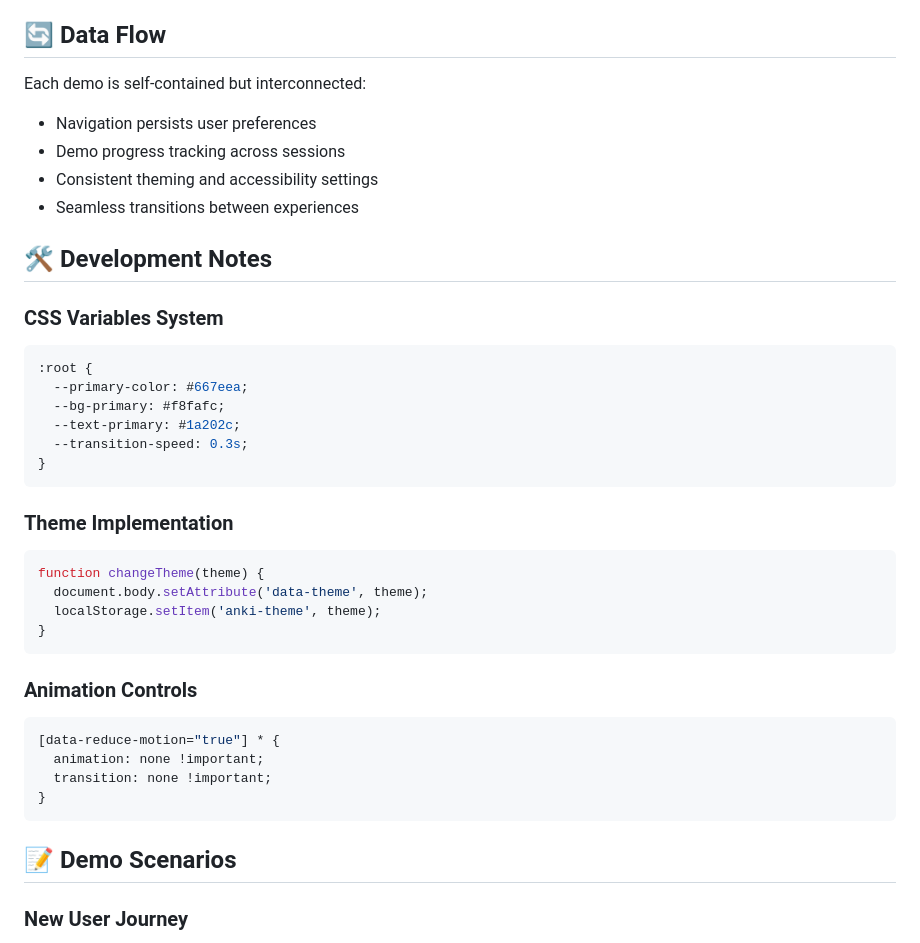
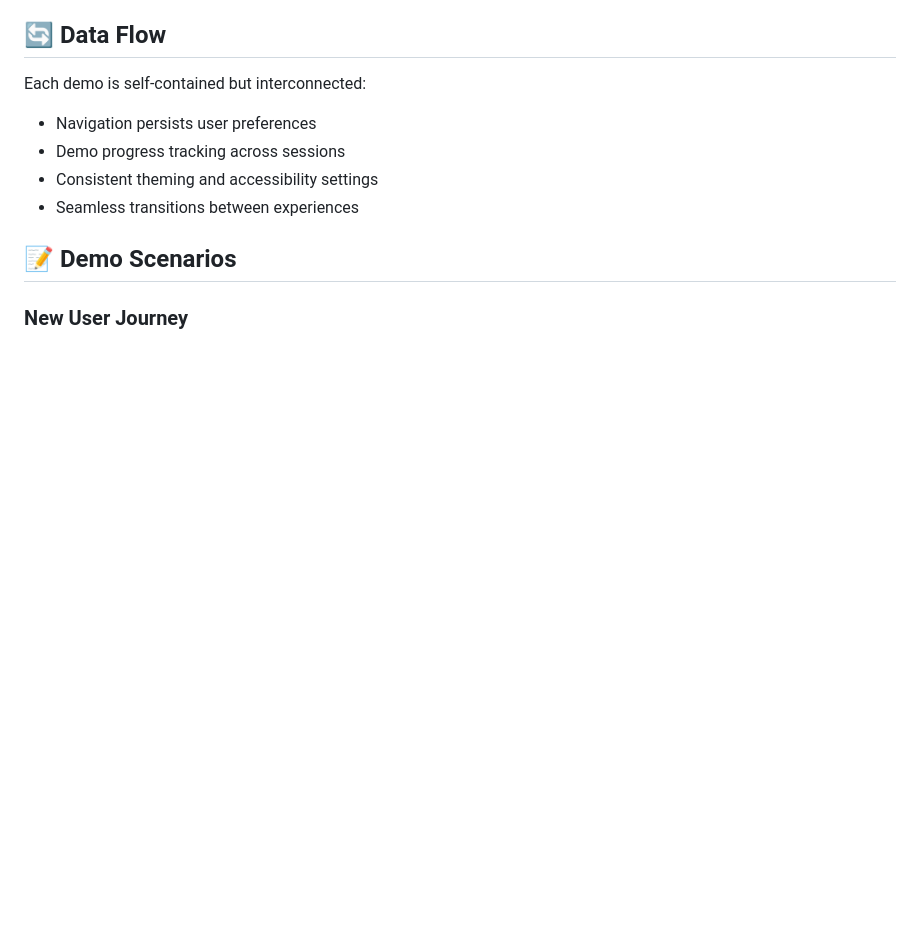
Before and after one commit to shadowdevnotreal/prcm-asrl, a Markdown page: README.md, the part around the change. Drawn GitHub-style; blank space fills up the shorter version.

````diff
--- a/README.md
+++ b/README.md
@@ -132,33 +132,6 @@ Each demo is self-contained but interconnected:
 - Consistent theming and accessibility settings
 - Seamless transitions between experiences
 
-## 🛠 Development Notes
-
-### CSS Variables System
-```css
-:root {
-  --primary-color: #667eea;
-  --bg-primary: #f8fafc;
-  --text-primary: #1a202c;
-  --transition-speed: 0.3s;
-}
-```
-
-### Theme Implementation
-```javascript
-function changeTheme(theme) {
-  document.body.setAttribute('data-theme', theme);
-  localStorage.setItem('anki-theme', theme);
-}
-```
-
-### Animation Controls
-```css
-[data-reduce-motion="true"] * {
-  animation: none !important;
-  transition: none !important;
-}
-```
 
 ## 📝 Demo Scenarios
 
````
